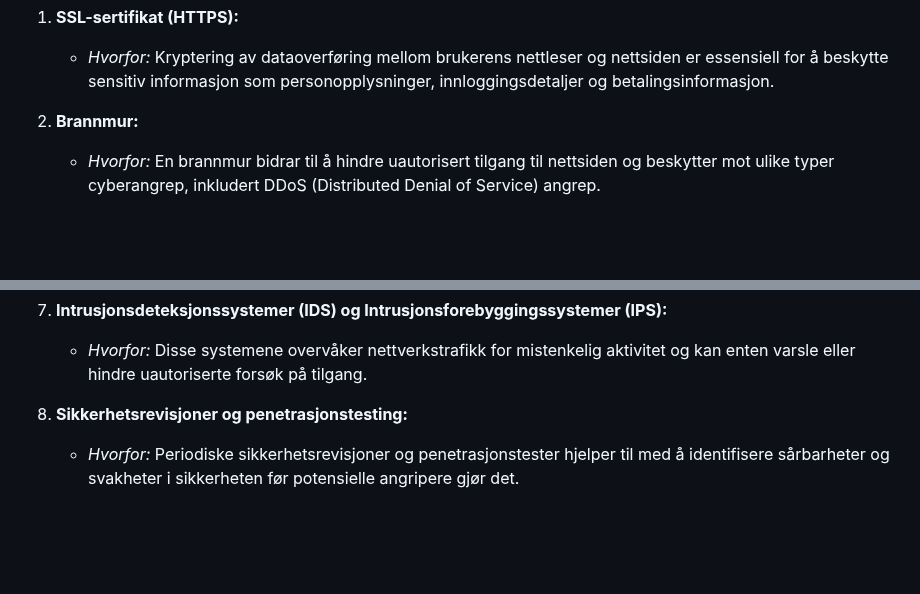
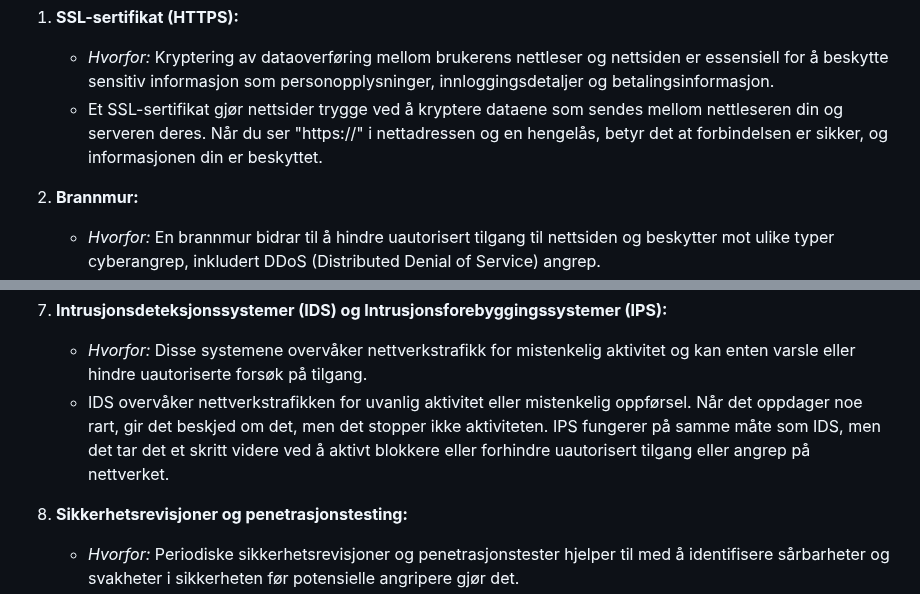
Before and after one commit to Dakimad/Emoji-Krypting-og-dekrypting, a Markdown page: README.md, 2 parts joined by grey strips. GitHub-like rendering; blank space fills up the shorter version.

```diff
--- a/README.md
+++ b/README.md
@@ -226,6 +226,7 @@ Jeg tok initiativ til å konfigurere to containere på en Core med Ubuntu-server
 
 1. **SSL-sertifikat (HTTPS):**
    - *Hvorfor:* Kryptering av dataoverføring mellom brukerens nettleser og nettsiden er essensiell for å beskytte sensitiv informasjon som personopplysninger, innloggingsdetaljer og  betalingsinformasjon.
+   - Et SSL-sertifikat gjør nettsider trygge ved å kryptere dataene som sendes mellom nettleseren din og serveren deres. Når du ser "https://" i nettadressen og en hengelås, betyr det at forbindelsen er sikker, og informasjonen din er beskyttet.
 
 2. **Brannmur:**
    - *Hvorfor:* En brannmur bidrar til å hindre uautorisert tilgang til nettsiden og beskytter mot ulike typer cyberangrep, inkludert DDoS (Distributed Denial of Service) angrep.
@@ -244,6 +245,8 @@ Jeg tok initiativ til å konfigurere to containere på en Core med Ubuntu-server
 
 7. **Intrusjonsdeteksjonssystemer (IDS) og Intrusjonsforebyggingssystemer (IPS):**
    - *Hvorfor:* Disse systemene overvåker nettverkstrafikk for mistenkelig aktivitet og kan enten varsle eller hindre uautoriserte forsøk på tilgang.
+   - IDS overvåker nettverkstrafikken for uvanlig aktivitet eller mistenkelig oppførsel. Når det oppdager noe rart, gir det beskjed om det, men det stopper ikke aktiviteten.
+     IPS fungerer på samme måte som IDS, men det tar det et skritt videre ved å aktivt blokkere eller forhindre uautorisert tilgang eller angrep på nettverket.
 
 8. **Sikkerhetsrevisjoner og penetrasjonstesting:**
    - *Hvorfor:* Periodiske sikkerhetsrevisjoner og penetrasjonstester hjelper til med å identifisere sårbarheter og svakheter i sikkerheten før potensielle angripere gjør det.
```
